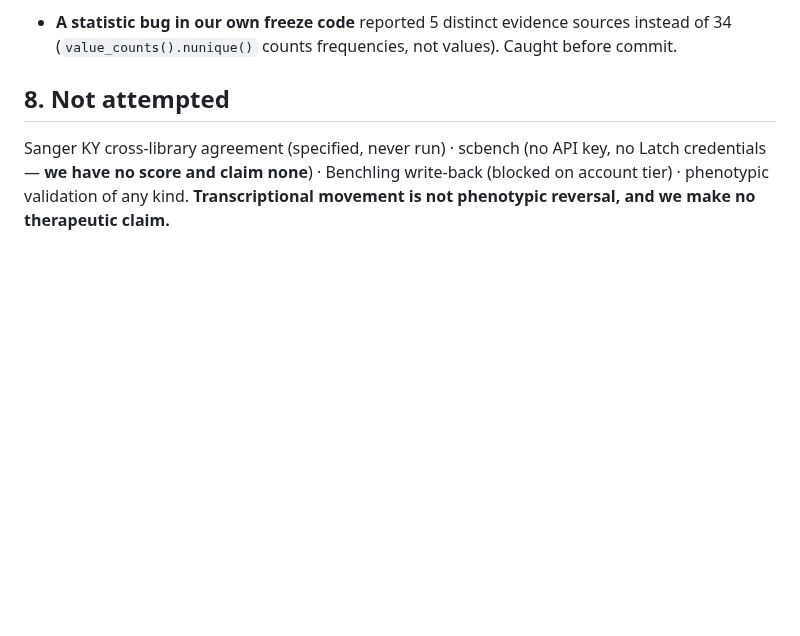
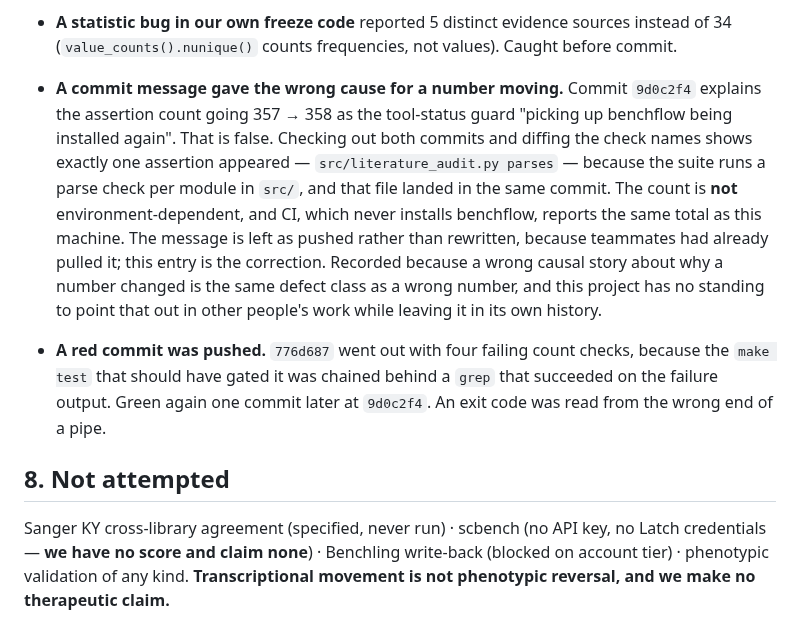
Before and after one commit to alejandro-publius/denali, a Markdown page: docs/LIMITATIONS.md, the part around the change. GitHub-like rendering; blank space fills up the shorter version.

Commit message:
Two self-found process failures into LIMITATIONS section 7
Both found while verifying tonight's work rather than by anyone asking.

1. Commit 9d0c2f4 says the assertion count moved 357 -> 358 because the
   tool-status guard picked up benchflow being installed. That is wrong. I
   checked out both commits, ran the suite in each, and diffed the check NAMES:
   exactly one appeared, 'src/literature_audit.py parses', because the suite
   runs a parse check per module in src/ and that file landed in the same
   commit. The count is not environment-dependent -- CI never installs
   benchflow and reports the same 367.

   Left the message as pushed rather than rewriting history teammates may have
   pulled. A wrong causal story about why a number changed is the same defect
   class as a wrong number.

2. 776d687 was pushed red -- four failing count checks -- because the make test
   that should have gated it was chained behind a grep that succeeded on the
   failure output. Green again at 9d0c2f4.

367/367.

```diff
--- a/docs/LIMITATIONS.md
+++ b/docs/LIMITATIONS.md
@@ -193,6 +193,22 @@ we didn't.
 - **A statistic bug in our own freeze code** reported 5 distinct evidence sources
   instead of 34 (`value_counts().nunique()` counts frequencies, not values).
   Caught before commit.
+- **A commit message gave the wrong cause for a number moving.** Commit
+  `9d0c2f4` explains the assertion count going 357 → 358 as the tool-status
+  guard "picking up benchflow being installed again". That is false. Checking
+  out both commits and diffing the check names shows exactly one assertion
+  appeared — `src/literature_audit.py parses` — because the suite runs a parse
+  check per module in `src/`, and that file landed in the same commit. The count
+  is **not** environment-dependent, and CI, which never installs benchflow,
+  reports the same total as this machine. The message is left as pushed rather
+  than rewritten, because teammates had already pulled it; this entry is the
+  correction. Recorded because a wrong causal story about why a number changed
+  is the same defect class as a wrong number, and this project has no standing
+  to point that out in other people's work while leaving it in its own history.
+- **A red commit was pushed.** `776d687` went out with four failing count checks,
+  because the `make test` that should have gated it was chained behind a `grep`
+  that succeeded on the failure output. Green again one commit later at
+  `9d0c2f4`. An exit code was read from the wrong end of a pipe.
 
 ## 8. Not attempted
 
```
